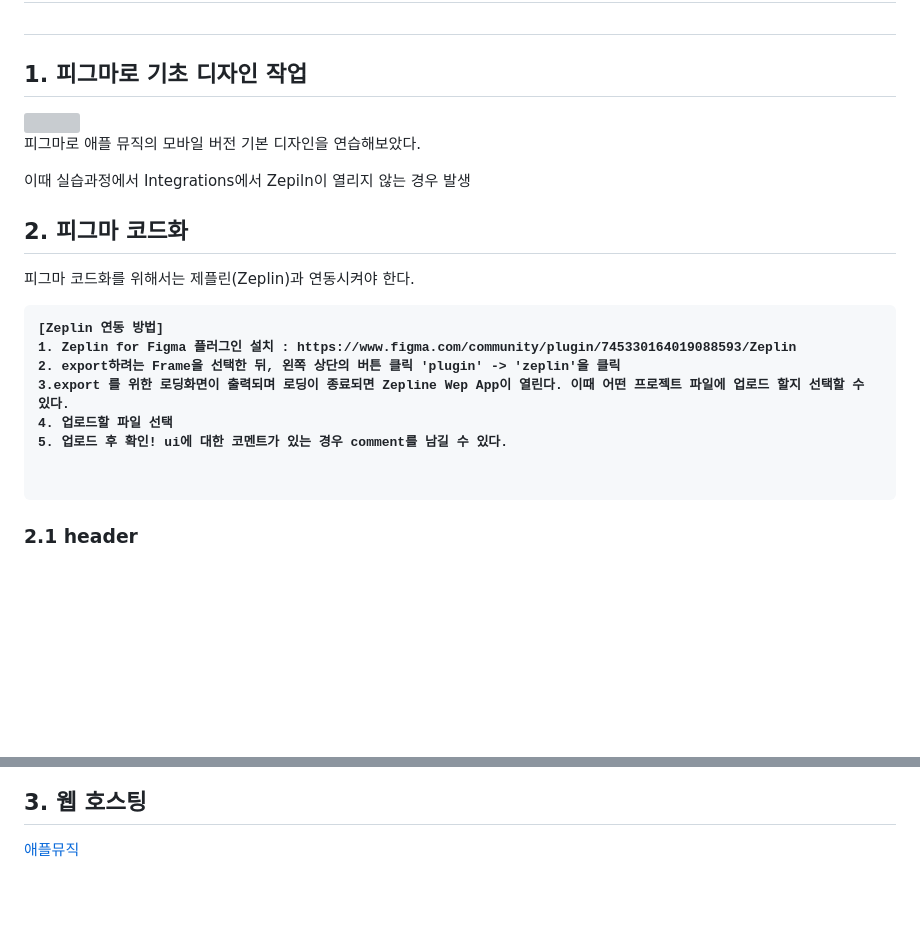
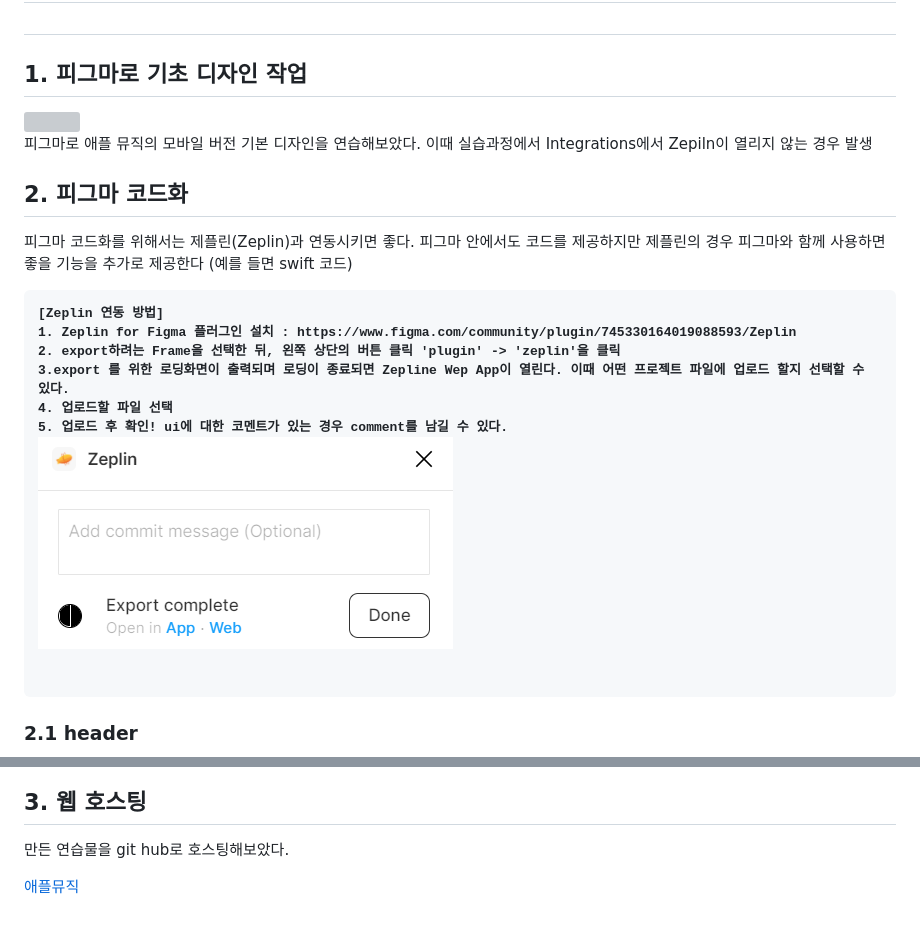
Before and after one commit to KmuLikeLionStudy/Euion-study, a Markdown page: README.md, 2 parts joined by grey strips. Drawn GitHub-style; pictures changed too: figmaPrac/img/zeplincomment.png (added); blank space fills up the shorter version; grey boxes are pictures that could not be loaded.

```diff
--- a/README.md
+++ b/README.md
@@ -7,17 +7,18 @@
 
 <h2>1. 피그마로 기초 디자인 작업</h2>
 <img src="figmaPrac/img/rmFigmaFin.png">
-<p> 피그마로 애플 뮤직의 모바일 버전 기본 디자인을 연습해보았다.</p>
-<p>이때 실습과정에서 Integrations에서 Zepiln이 열리지 않는 경우 발생</P>
+<p> 피그마로 애플 뮤직의 모바일 버전 기본 디자인을 연습해보았다. 이때 실습과정에서 Integrations에서 Zepiln이 열리지 않는 경우 발생</P>
 
 <h2>2. 피그마 코드화</h2>
-<p>피그마 코드화를 위해서는 제플린(Zeplin)과 연동시켜야 한다.</p>
+<p>피그마 코드화를 위해서는 제플린(Zeplin)과 연동시키면 좋다. 피그마 안에서도 코드를 제공하지만 제플린의 경우 피그마와 함께 사용하면 좋을 기능을 추가로 제공한다 (예를 들면 swift 코드)</p>
 <pre><b>[Zeplin 연동 방법]<b>
 <p>1. Zeplin for Figma 플러그인 설치 : https://www.figma.com/community/plugin/745330164019088593/Zeplin
 2. export하려는 Frame을 선택한 뒤, 왼쪽 상단의 버튼 클릭 'plugin' -> 'zeplin'을 클릭
 3.export 를 위한 로딩화면이 출력되며 로딩이 종료되면 Zepline Wep App이 열린다. 이때 어떤 프로젝트 파일에 업로드 할지 선택할 수 있다.
 4. 업로드할 파일 선택
-5. 업로드 후 확인! ui에 대한 코멘트가 있는 경우 comment를 남길 수 있다.</p>
+5. 업로드 후 확인! ui에 대한 코멘트가 있는 경우 comment를 남길 수 있다.
+<img src="figmaPrac/img/zeplincomment.png">
+</p>
 </pre>
 <h3>2.1 header</h3>
 <img src="figmaPrac/img/header.png">
@@ -25,2 +39,3 @@
 <h2>3. 웹 호스팅</h2>
+<p>만든 연습물을 git hub로 호스팅해보았다.</p>
 <p><a href = "https://kmulikelionstudy.github.io/Euion-study/figmaPrac/apple01.html">애플뮤직</p>
```
Also changed, not shown: other parts of README.md (+13 -0 lines), figmaPrac/img/2.png (added), figmaPrac/img/3.png (added), figmaPrac/img/4.png (added), figmaPrac/img/5.png (added), 2 other files.
